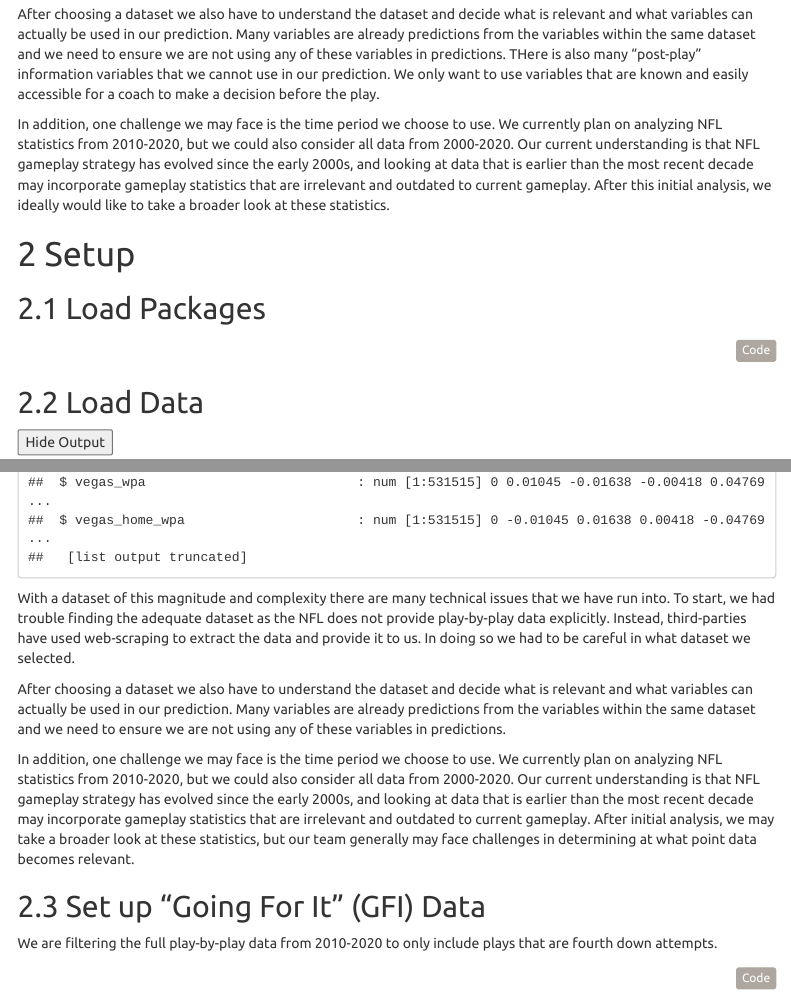
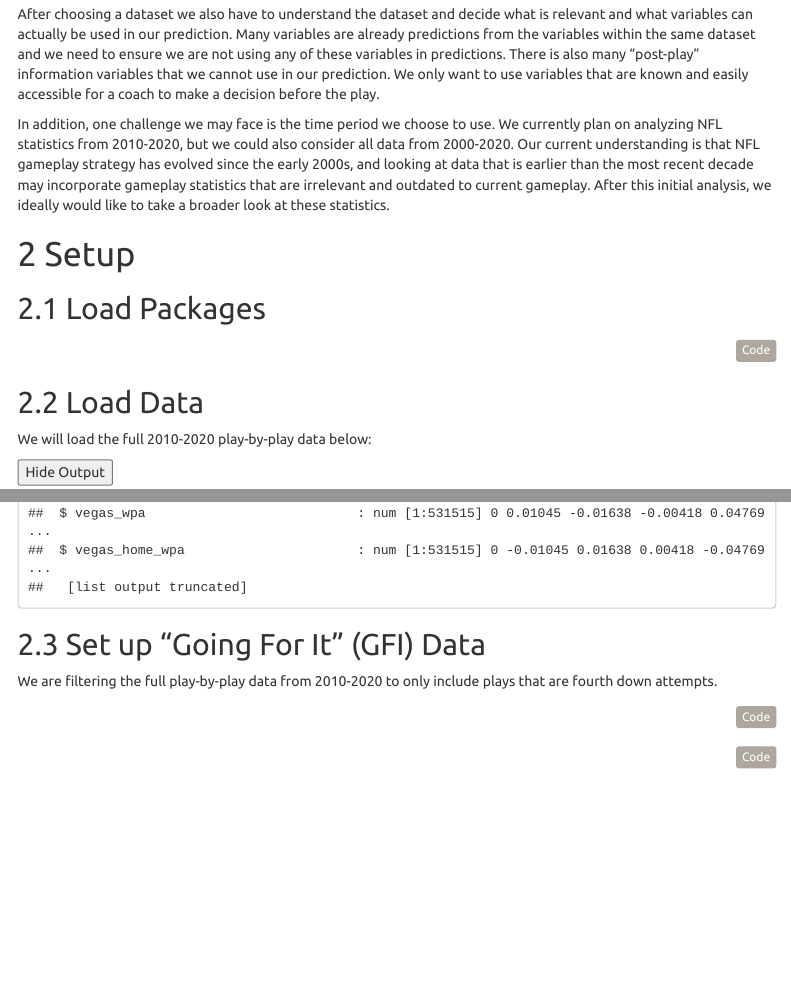
Before and after one commit to japplefield/to414-p2, an R Markdown document (Report.Rmd): the page in a window 1100 px wide, from 1220 px down, and a second part further down, joined at a grey line. The pictures show the output file Report.html that the author committed with the source, opened offline; menus at the side of the page are left out.

````diff
--- a/Report.Rmd
+++ b/Report.Rmd
@@ -53,7 +53,7 @@
 
 With a dataset of this magnitude and complexity there are many technical issues that we have run into. To start, we had trouble finding the adequate dataset as the NFL does not provide play-by-play data explicitly. Instead, third-parties have used web-scraping to extract the data and provide it to us. In doing so we had to be careful in what dataset we selected.
 
-After choosing a dataset we also have to understand the dataset and decide what is relevant and what variables can actually be used in our prediction. Many variables are already predictions from the variables within the same dataset and we need to ensure we are not using any of these variables in predictions. THere is also many “post-play” information variables that we cannot use in our prediction. We only want to use variables that are known and easily accessible for a coach to make a decision before the play.
+After choosing a dataset we also have to understand the dataset and decide what is relevant and what variables can actually be used in our prediction. Many variables are already predictions from the variables within the same dataset and we need to ensure we are not using any of these variables in predictions. There is also many “post-play” information variables that we cannot use in our prediction. We only want to use variables that are known and easily accessible for a coach to make a decision before the play.
 
 In addition, one challenge we may face is the time period we choose to use. We currently plan on analyzing NFL statistics from 2010-2020, but we could also consider all data from 2000-2020. Our current understanding is that NFL gameplay strategy has evolved since the early 2000s, and looking at data that is earlier than the most recent decade may incorporate gameplay statistics that are irrelevant and outdated to current gameplay. After this initial analysis, we ideally would like to take a broader look at these statistics.
 
@@ -82,13 +84,6 @@
 pbp <- load_pbp(2010:2020, file_type = "qs")
 str(pbp)
 ```
-
-
-With a dataset of this magnitude and complexity there are many technical issues that we have run into. To start, we had trouble finding the adequate dataset as the NFL does not provide play-by-play data explicitly. Instead, third-parties have used web-scraping to extract the data and provide it to us. In doing so we had to be careful in what dataset we selected.
-
-After choosing a dataset we also have to understand the dataset and decide what is relevant and what variables can actually be used in our prediction. Many variables are already predictions from the variables within the same dataset and we need to ensure we are not using any of these variables in predictions.
-
-In addition, one challenge we may face is the time period we choose to use. We currently plan on analyzing NFL statistics from 2010-2020, but we could also consider all data from 2000-2020. Our current understanding is that NFL gameplay strategy has evolved since the early 2000s, and looking at data that is earlier than the most recent decade may incorporate gameplay statistics that are irrelevant and outdated to current gameplay. After initial analysis, we may take a broader look at these statistics, but our team generally may face challenges in determining at what point data becomes relevant.
 
 ## Set up "Going For It" (GFI) Data
 
````
Also changed, not shown: Report.html, Report.Rmd (2 more changed lines).
